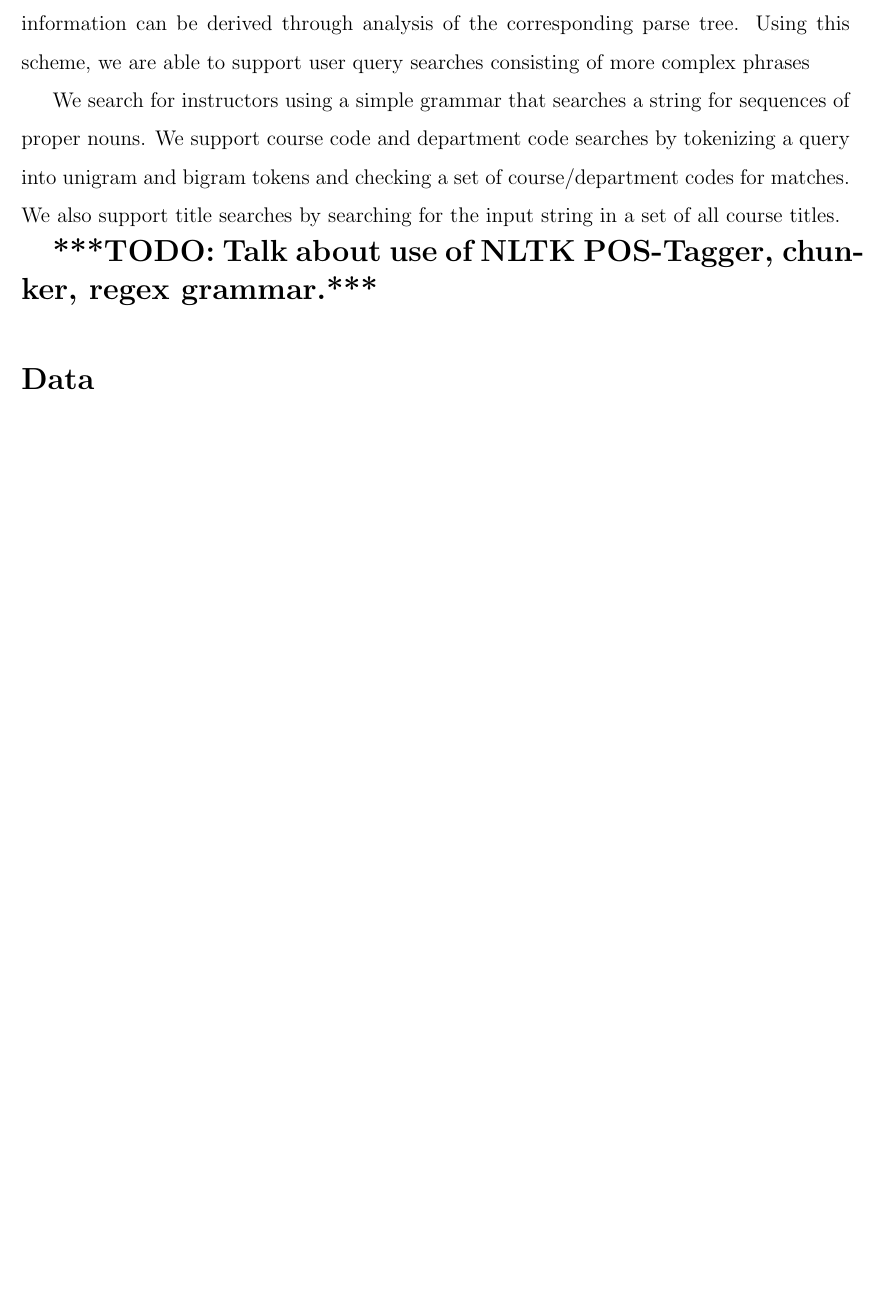
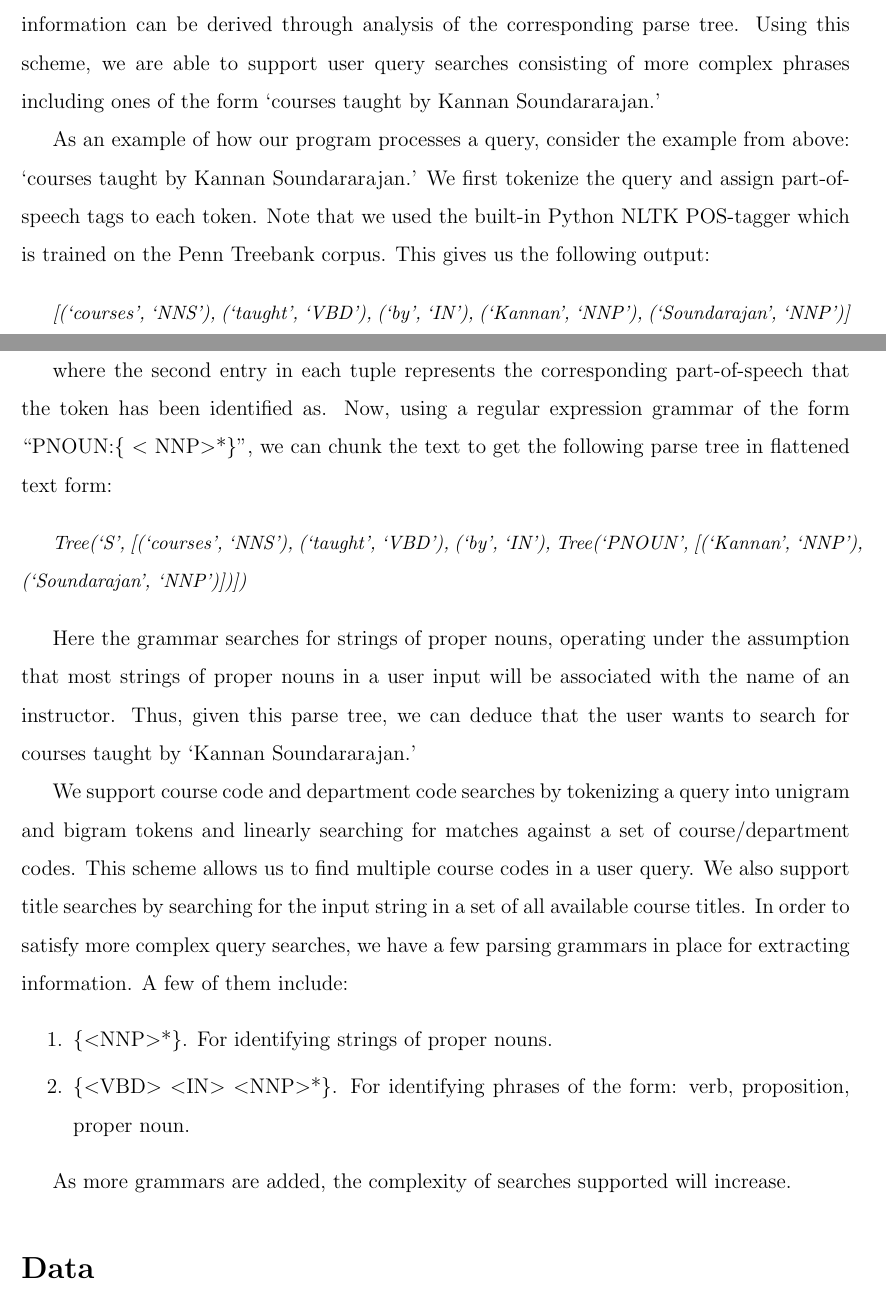
Before and after one commit to mihail911/CS221Project, a LaTeX document (finalreport.tex): part of page 3 of 5 before the commit and two parts of pages 3 and 4 of 7 after it, the two joined at a grey line, cut so that both start at the same text, the shorter picture padded with empty space. The pictures show the PDF file finalreport.pdf that the author committed with the source.

Commit message:
worked on report

```diff
--- a/finalreport.tex
+++ b/finalreport.tex
@@ -115,16 +115,36 @@ processing scheme: tokenize query, tag with parts of speech, chunk
 appropriately using regular expression grammars. Once a query is
 chunked, useful information can be derived through analysis of the
 corresponding parse tree. Using this scheme, we are able to support
-user query searches consisting of more complex phrases
+user query searches consisting of more complex phrases including ones of the form
+`courses taught by Kannan Soundararajan.'
 
-We search for instructors using a simple grammar that searches a
-string for sequences of proper nouns. We support course code and
-department code searches by tokenizing a query into unigram and bigram
-tokens and checking a set of course/department codes for matches. We
+As an example of how our program processes a query, consider the example from above:
+`courses taught by Kannan Soundararajan.' We first tokenize the query and assign part-of-speech
+tags to each token. Note that we used the built-in Python NLTK POS-tagger
+which is trained on the Penn Treebank corpus. This gives us the following output: \vspace{0.15in}
+
+\emph{\small{[(`courses', `NNS'), (`taught', `VBD'), (`by', `IN'), (`Kannan', `NNP'), (`Soundarajan', `NNP')]}}	 \vspace{0.15in}
+
+where the second entry in each tuple represents the corresponding part-of-speech that the token has been identified as. Now, using a regular expression grammar of the form ``PNOUN:\{ $<$ NNP$>$*\}'', we can chunk the text to get the following parse tree in flattened text form: \vspace{0.15in}
+
+\emph{\small{Tree(`S', [(`courses', `NNS'), (`taught', `VBD'), (`by', `IN'), Tree(`PNOUN', [(`Kannan', `NNP'), (`Soundarajan', `NNP')])])
+}} \vspace{0.15in}
+
+Here the grammar searches for strings of proper nouns, operating under the assumption that most strings of proper nouns in a user input will be associated with the name of an instructor. Thus, given this parse tree, we can deduce that the user wants to search for courses taught by `Kannan Soundararajan.'
+
+
+We support course code and department code searches by tokenizing a query into unigram and bigram
+tokens and linearly searching for matches against a set of course/department codes. This scheme allows us to find multiple course codes in a user query. We
 also support title searches by searching for the input string in a set
-of all course titles.
+of all available course titles. In order to satisfy more complex query searches, we have a few parsing grammars in place for extracting information. A few of them include:
+\begin{enumerate}
+	\item \{$<$NNP$>$*\}. For identifying strings of proper nouns.
 
-\todo{Talk about use of NLTK POS-Tagger, chunker, regex grammar.}
+	\item \{$<$VBD$>$ $<$IN$>$ $<$NNP$>$*\}. For identifying phrases of the form: verb, proposition, proper noun.
+\end{enumerate}
+
+As more grammars are added, the complexity of searches supported will increase.
+
 
 \section*{Data}
 We used the ExploreCourses Java API to acquire information related to
```
Also changed, not shown: finalreport.pdf, finalreport.tex (12 more changed lines), 3 other files.
